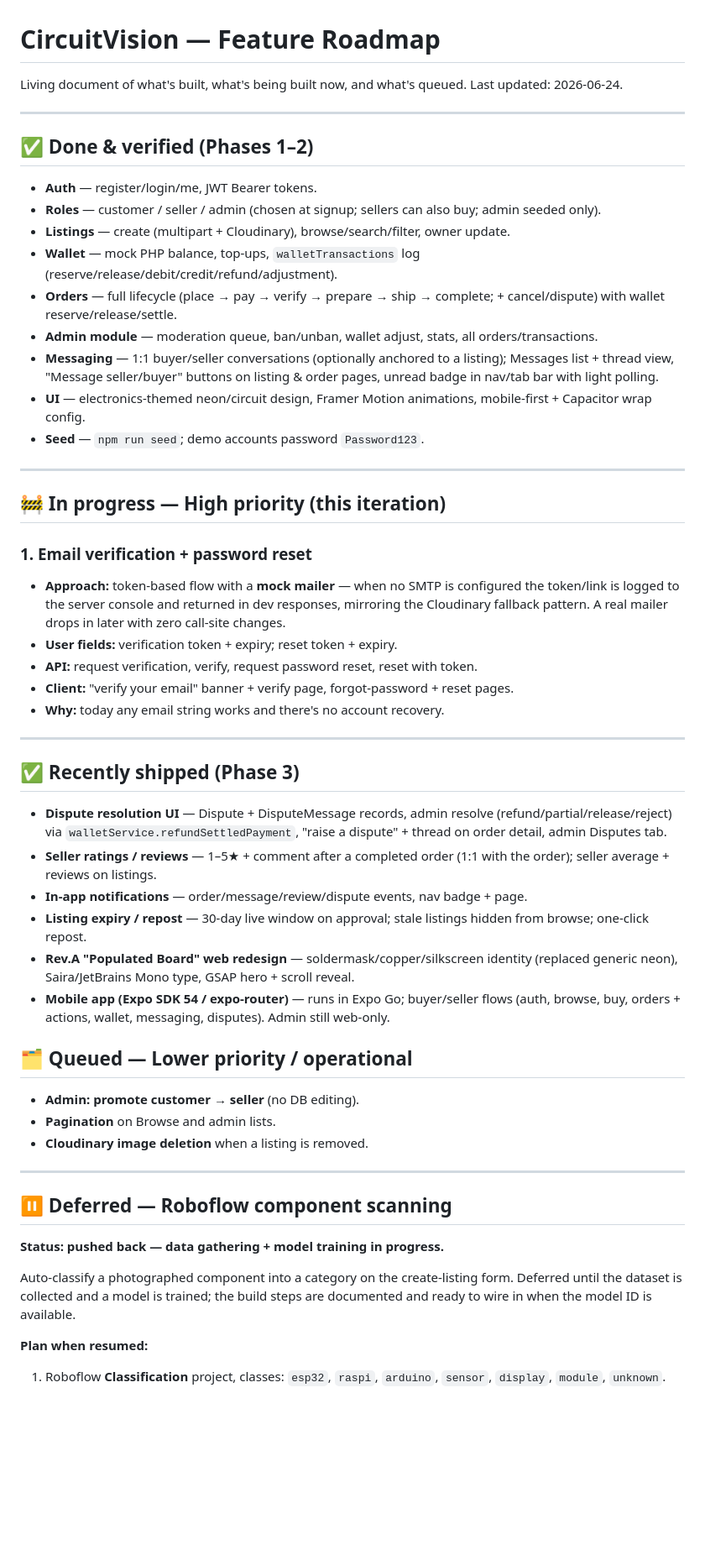
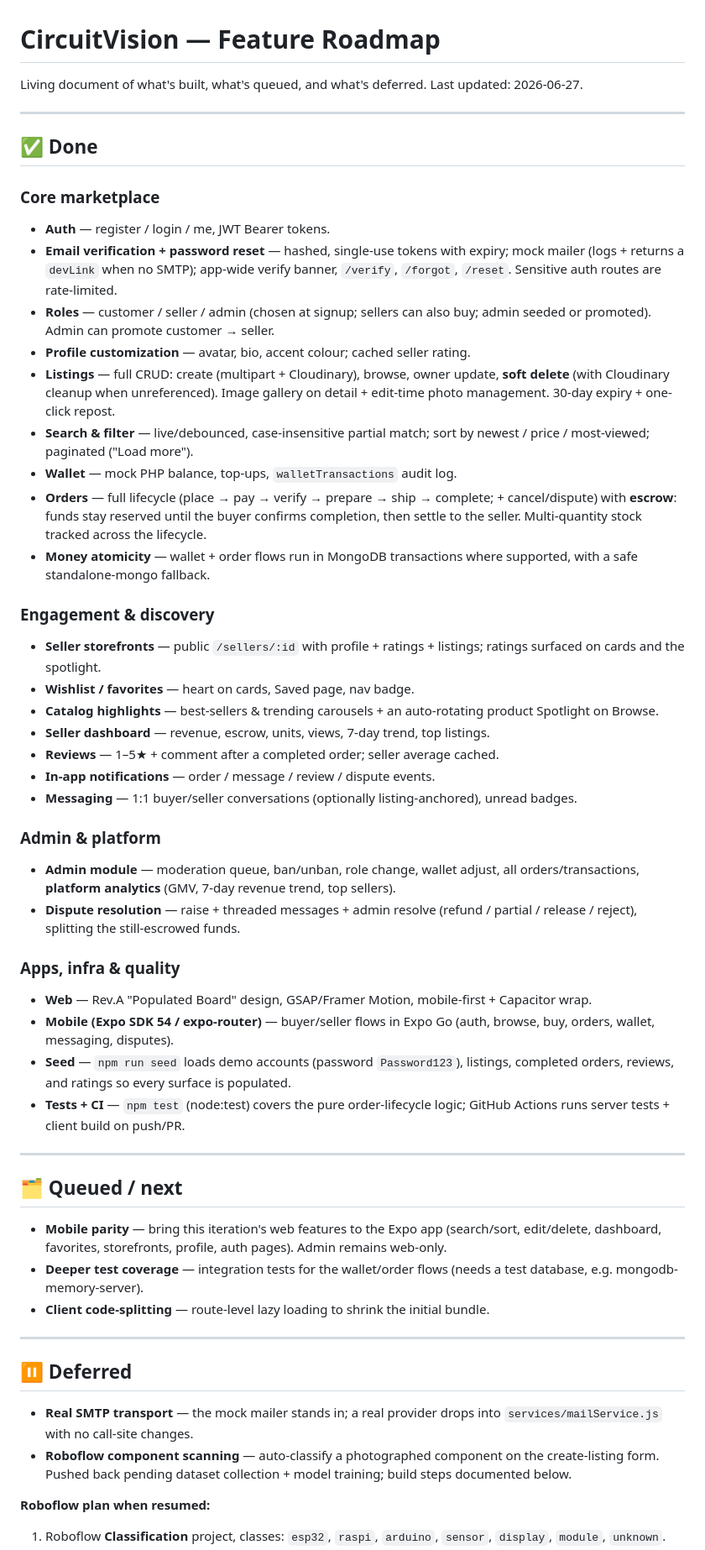
Before and after one commit to Liopauld/CircuitVision, a Markdown page: ROADMAP.md, the part around one of its changes. Shown at 84% size. Rendered like a GitHub page; blank space fills up the shorter version.

Commit message:
Docs: rewrite roadmap to reflect shipped work
Brings ROADMAP.md current — escrow, inventory, search/sort/pagination,
listing CRUD + gallery, profile customization, storefronts, wishlist,
money atomicity, auth hardening, admin promote + analytics, seed
enrichment, tests + CI are all done. Queued: mobile parity, deeper tests,
code-splitting. Deferred: real SMTP, Roboflow scanning.

Co-Authored-By: Claude Opus 4.8 <noreply@anthropic.com>

```diff
--- a/ROADMAP.md
+++ b/ROADMAP.md
@@ -1,59 +1,56 @@
 # CircuitVision — Feature Roadmap
 
-Living document of what's built, what's being built now, and what's queued.
-Last updated: 2026-06-24.
+Living document of what's built, what's queued, and what's deferred.
+Last updated: 2026-06-27.
 
 ---
 
-## ✅ Done & verified (Phases 1–2)
+## ✅ Done
 
-- **Auth** — register/login/me, JWT Bearer tokens.
-- **Roles** — customer / seller / admin (chosen at signup; sellers can also buy; admin seeded only).
-- **Listings** — create (multipart + Cloudinary), browse/search/filter, owner update.
-- **Wallet** — mock PHP balance, top-ups, `walletTransactions` log (reserve/release/debit/credit/refund/adjustment).
-- **Orders** — full lifecycle (place → pay → verify → prepare → ship → complete; + cancel/dispute) with wallet reserve/release/settle.
-- **Admin module** — moderation queue, ban/unban, wallet adjust, stats, all orders/transactions.
-- **Messaging** — 1:1 buyer/seller conversations (optionally anchored to a listing); Messages list + thread view, "Message seller/buyer" buttons on listing & order pages, unread badge in nav/tab bar with light polling.
-- **UI** — electronics-themed neon/circuit design, Framer Motion animations, mobile-first + Capacitor wrap config.
-- **Seed** — `npm run seed`; demo accounts password `Password123`.
+### Core marketplace
+- **Auth** — register / login / me, JWT Bearer tokens.
+- **Email verification + password reset** — hashed, single-use tokens with expiry; mock mailer (logs + returns a `devLink` when no SMTP); app-wide verify banner, `/verify`, `/forgot`, `/reset`. Sensitive auth routes are rate-limited.
+- **Roles** — customer / seller / admin (chosen at signup; sellers can also buy; admin seeded or promoted). Admin can promote customer → seller.
+- **Profile customization** — avatar, bio, accent colour; cached seller rating.
+- **Listings** — full CRUD: create (multipart + Cloudinary), browse, owner update, **soft delete** (with Cloudinary cleanup when unreferenced). Image gallery on detail + edit-time photo management. 30-day expiry + one-click repost.
+- **Search & filter** — live/debounced, case-insensitive partial match; sort by newest / price / most-viewed; paginated ("Load more").
+- **Wallet** — mock PHP balance, top-ups, `walletTransactions` audit log.
+- **Orders** — full lifecycle (place → pay → verify → prepare → ship → complete; + cancel/dispute) with **escrow**: funds stay reserved until the buyer confirms completion, then settle to the seller. Multi-quantity stock tracked across the lifecycle.
+- **Money atomicity** — wallet + order flows run in MongoDB transactions where supported, with a safe standalone-mongo fallback.
+
+### Engagement & discovery
+- **Seller storefronts** — public `/sellers/:id` with profile + ratings + listings; ratings surfaced on cards and the spotlight.
+- **Wishlist / favorites** — heart on cards, Saved page, nav badge.
+- **Catalog highlights** — best-sellers & trending carousels + an auto-rotating product Spotlight on Browse.
+- **Seller dashboard** — revenue, escrow, units, views, 7-day trend, top listings.
+- **Reviews** — 1–5★ + comment after a completed order; seller average cached.
+- **In-app notifications** — order / message / review / dispute events.
+- **Messaging** — 1:1 buyer/seller conversations (optionally listing-anchored), unread badges.
+
+### Admin & platform
+- **Admin module** — moderation queue, ban/unban, role change, wallet adjust, all orders/transactions, **platform analytics** (GMV, 7-day revenue trend, top sellers).
+- **Dispute resolution** — raise + threaded messages + admin resolve (refund / partial / release / reject), splitting the still-escrowed funds.
+
+### Apps, infra & quality
+- **Web** — Rev.A "Populated Board" design, GSAP/Framer Motion, mobile-first + Capacitor wrap.
+- **Mobile (Expo SDK 54 / expo-router)** — buyer/seller flows in Expo Go (auth, browse, buy, orders, wallet, messaging, disputes).
+- **Seed** — `npm run seed` loads demo accounts (password `Password123`), listings, completed orders, reviews, and ratings so every surface is populated.
+- **Tests + CI** — `npm test` (node:test) covers the pure order-lifecycle logic; GitHub Actions runs server tests + client build on push/PR.
 
 ---
 
-## 🚧 In progress — High priority (this iteration)
+## 🗂 Queued / next
 
-### 1. Email verification + password reset
-- **Approach:** token-based flow with a **mock mailer** — when no SMTP is configured the token/link is logged to the server console and returned in dev responses, mirroring the Cloudinary fallback pattern. A real mailer drops in later with zero call-site changes.
-- **User fields:** verification token + expiry; reset token + expiry.
-- **API:** request verification, verify, request password reset, reset with token.
-- **Client:** "verify your email" banner + verify page, forgot-password + reset pages.
-- **Why:** today any email string works and there's no account recovery.
+- **Mobile parity** — bring this iteration's web features to the Expo app (search/sort, edit/delete, dashboard, favorites, storefronts, profile, auth pages). Admin remains web-only.
+- **Deeper test coverage** — integration tests for the wallet/order flows (needs a test database, e.g. mongodb-memory-server).
+- **Client code-splitting** — route-level lazy loading to shrink the initial bundle.
 
 ---
 
-## ✅ Recently shipped (Phase 3)
+## ⏸ Deferred
 
-- **Dispute resolution UI** — Dispute + DisputeMessage records, admin resolve (refund/partial/release/reject) via `walletService.refundSettledPayment`, "raise a dispute" + thread on order detail, admin Disputes tab.
-- **Seller ratings / reviews** — 1–5★ + comment after a completed order (1:1 with the order); seller average + reviews on listings.
-- **In-app notifications** — order/message/review/dispute events, nav badge + page.
-- **Listing expiry / repost** — 30-day live window on approval; stale listings hidden from browse; one-click repost.
-- **Rev.A "Populated Board" web redesign** — soldermask/copper/silkscreen identity (replaced generic neon), Saira/JetBrains Mono type, GSAP hero + scroll reveal.
-- **Mobile app (Expo SDK 54 / expo-router)** — runs in Expo Go; buyer/seller flows (auth, browse, buy, orders + actions, wallet, messaging, disputes). Admin still web-only.
+- **Real SMTP transport** — the mock mailer stands in; a real provider drops into `services/mailService.js` with no call-site changes.
+- **Roboflow component scanning** — auto-classify a photographed component on the create-listing form. Pushed back pending dataset collection + model training; build steps documented below.
 
-## 🗂 Queued — Lower priority / operational
-
-- **Admin: promote customer → seller** (no DB editing).
-- **Pagination** on Browse and admin lists.
-- **Cloudinary image deletion** when a listing is removed.
-
----
-
-## ⏸ Deferred — Roboflow component scanning
-
-**Status: pushed back — data gathering + model training in progress.**
-
-Auto-classify a photographed component into a category on the create-listing
-form. Deferred until the dataset is collected and a model is trained; the build
-steps are documented and ready to wire in when the model ID is available.
-
-**Plan when resumed:**
+**Roboflow plan when resumed:**
 1. Roboflow **Classification** project, classes: `esp32`, `raspi`, `arduino`, `sensor`, `display`, `module`, `unknown`.
```
Also changed, not shown: other parts of ROADMAP.md (+2 -2 lines).
